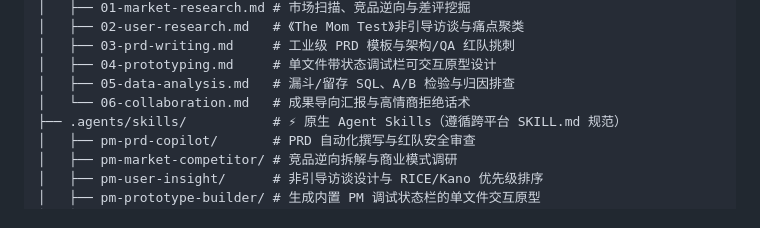
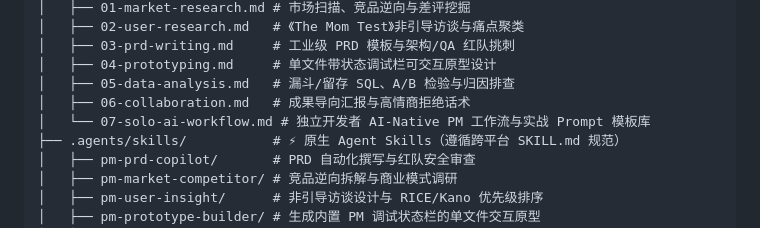
Before and after one commit to feixiao/ai-native-pm, a Markdown page: AGENTS.md, the part around the change. GitHub-like rendering.

Commit message:
feat(solo): add AI-native solo PM workflow guide and upgrade pm-solo-builder skill

```diff
--- a/AGENTS.md
+++ b/AGENTS.md
@@ -69,7 +69,8 @@ pm/
 │   ├── 03-prd-writing.md     # 工业级 PRD 模板与架构/QA 红队挑刺
 │   ├── 04-prototyping.md     # 单文件带状态调试栏可交互原型设计
 │   ├── 05-data-analysis.md   # 漏斗/留存 SQL、A/B 检验与归因排查
-│   └── 06-collaboration.md   # 成果导向汇报与高情商拒绝话术
+│   ├── 06-collaboration.md   # 成果导向汇报与高情商拒绝话术
+│   └── 07-solo-ai-workflow.md # 独立开发者 AI-Native PM 工作流与实战 Prompt 模板库
 ├── .agents/skills/           # ⚡ 原生 Agent Skills（遵循跨平台 SKILL.md 规范）
 │   ├── pm-prd-copilot/       # PRD 自动化撰写与红队安全审查
 │   ├── pm-market-competitor/ # 竞品逆向拆解与商业模式调研
```
Also changed, not shown: 02-ai-skills/07-solo-ai-workflow.md (added, +213 -0 lines), 1 other file.
